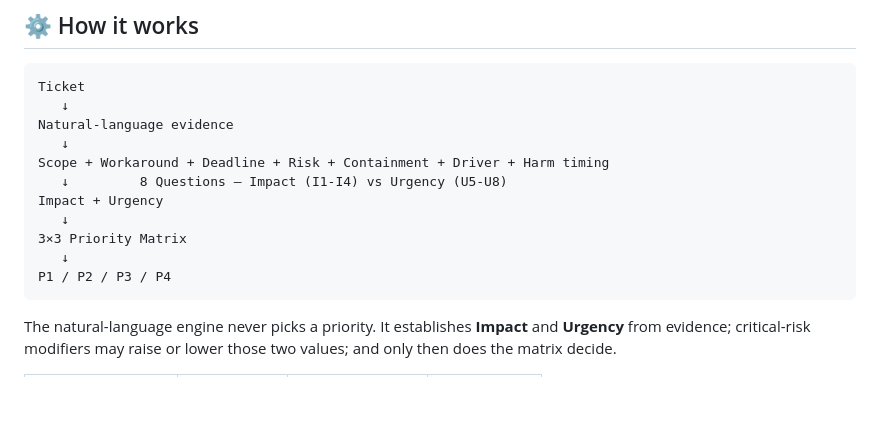
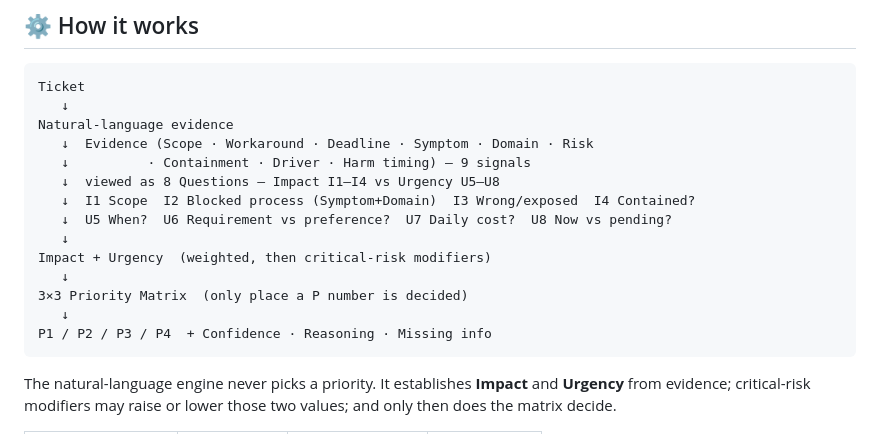
Before and after one commit to ikelaiah/first-pass-ticket-triage, a Markdown page: README.md, the part around the change. GitHub-like rendering; blank space fills up the shorter version.

Commit message:
docs: tighten pipeline to 9 signals viewed as 8 Questions (I1-I4/U5-U8)
Maps Scope/Workaround(+cost)/Deadline/Symptom/Domain/Risks/Containment/Driver/Harm -> 8 core questions

````diff
--- a/README.md
+++ b/README.md
@@ -102,14 +102,17 @@ a phrase to `js/data/phrases.js` and a case to the suite — no engine change.
 Ticket
    ↓
 Natural-language evidence
+   ↓  Evidence (Scope · Workaround · Deadline · Symptom · Domain · Risk
+   ↓          · Containment · Driver · Harm timing) — 9 signals
+   ↓  viewed as 8 Questions — Impact I1–I4 vs Urgency U5–U8
+   ↓  I1 Scope  I2 Blocked process (Symptom+Domain)  I3 Wrong/exposed  I4 Contained?
+   ↓  U5 When?  U6 Requirement vs preference?  U7 Daily cost?  U8 Now vs pending?
    ↓
-Scope + Workaround + Deadline + Risk + Containment + Driver + Harm timing
-   ↓         8 Questions — Impact (I1-I4) vs Urgency (U5-U8)
-Impact + Urgency
+Impact + Urgency  (weighted, then critical-risk modifiers)
    ↓
-3×3 Priority Matrix
+3×3 Priority Matrix  (only place a P number is decided)
    ↓
-P1 / P2 / P3 / P4
+P1 / P2 / P3 / P4  + Confidence · Reasoning · Missing info
 ```
 
 The natural-language engine never picks a priority. It establishes **Impact** and
````
Also changed, not shown: PRIORITY-FRAMEWORK.md (+6 -3 lines).
